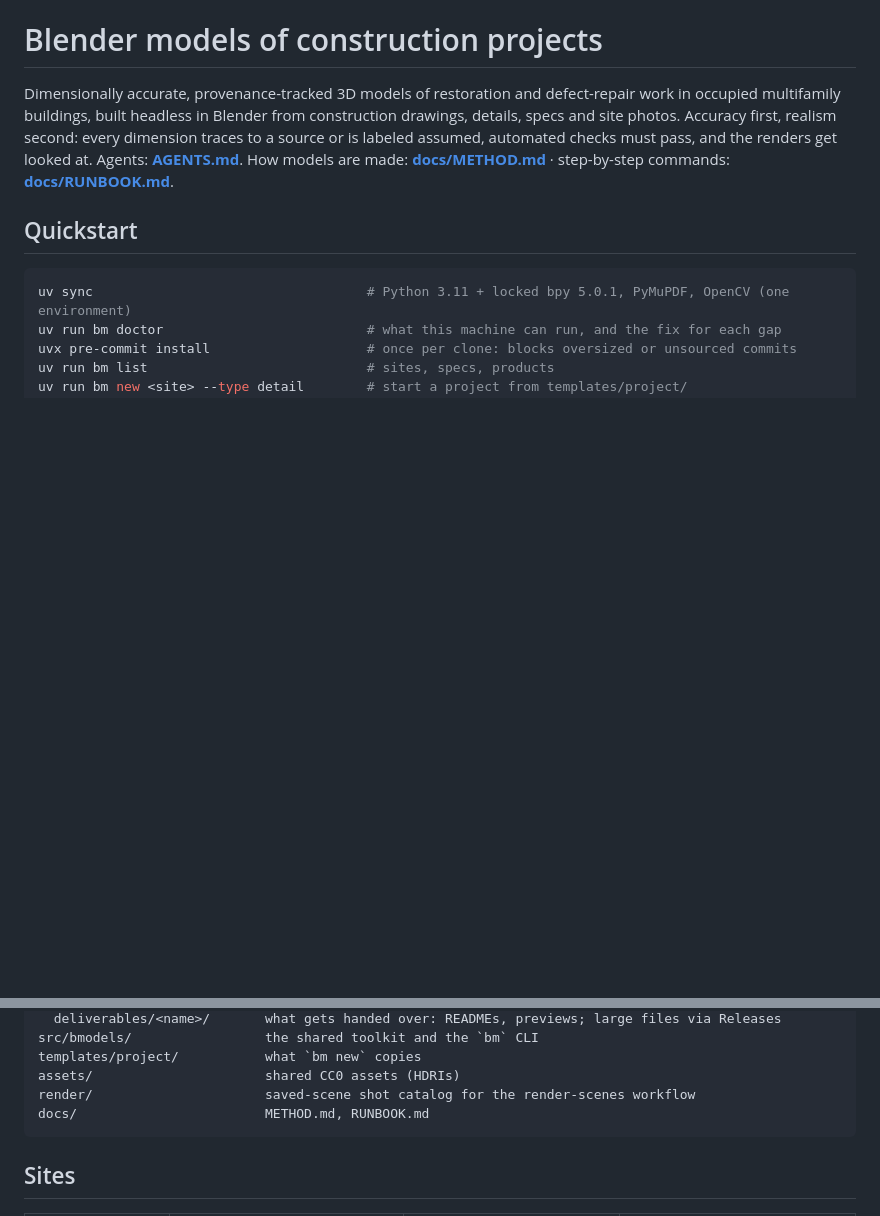
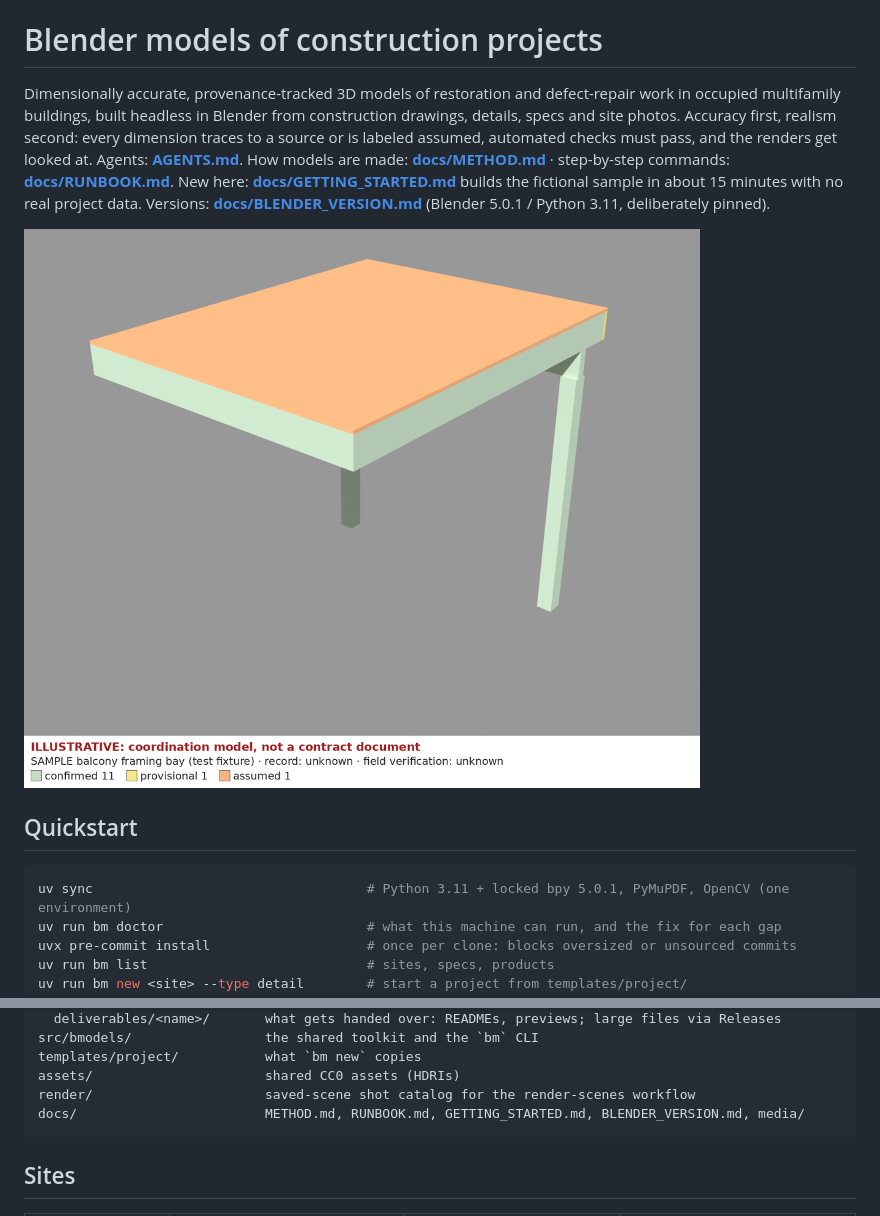
Before and after one commit to michaelcolenso/blender-models, a Markdown page: README.md, 2 parts joined by grey strips. GitHub-like rendering; pictures changed too: docs/media/sample-bay-review-iso.png (added); blank space fills up the shorter version.

````diff
--- a/README.md
+++ b/README.md
@@ -5,6 +5,10 @@ multifamily buildings, built headless in Blender from construction drawings, det
 Accuracy first, realism second: every dimension traces to a source or is labeled assumed, automated checks
 must pass, and the renders get looked at. Agents: **[AGENTS.md](AGENTS.md)**. How models are made: **[docs/METHOD.md](docs/METHOD.md)** ·
 step-by-step commands: **[docs/RUNBOOK.md](docs/RUNBOOK.md)**.
+New here: **[docs/GETTING_STARTED.md](docs/GETTING_STARTED.md)** builds the fictional sample in about 15 minutes with no real
+project data. Versions: **[docs/BLENDER_VERSION.md](docs/BLENDER_VERSION.md)** (Blender 5.0.1 / Python 3.11, deliberately pinned).
+
+![Synthetic sample review render with provenance strip. Illustrative coordination model, not a contract document.](docs/media/sample-bay-review-iso.png)
 
 ## Quickstart
 
@@ -37,7 +41,7 @@ src/bmodels/                 the shared toolkit and the `bm` CLI
 templates/project/           what `bm new` copies
 assets/                      shared CC0 assets (HDRIs)
 render/                      saved-scene shot catalog for the render-scenes workflow
-docs/                        METHOD.md, RUNBOOK.md
+docs/                        METHOD.md, RUNBOOK.md, GETTING_STARTED.md, BLENDER_VERSION.md, media/
 ```
 
 ## Sites
````
Also changed, not shown: docs/BLENDER_VERSION.md (added, +74 -0 lines), docs/BRANCH_RECOVERY.md (+5 -0 lines), docs/GETTING_STARTED.md (added, +104 -0 lines), docs/PRODUCTIZATION_NOTES.md (added, +41 -0 lines), docs/media/README.md (added, +25 -0 lines), docs/media/sample-bay-review-front.png (added), 2 other files.
